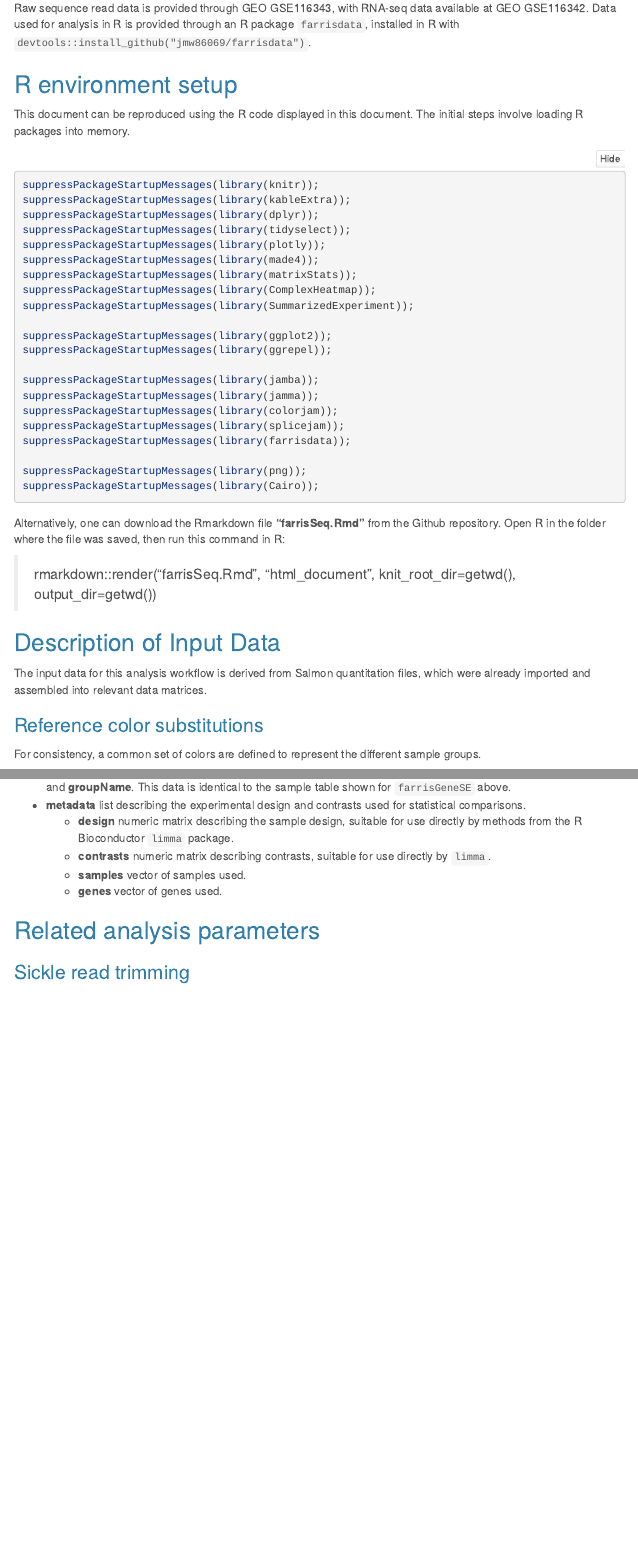
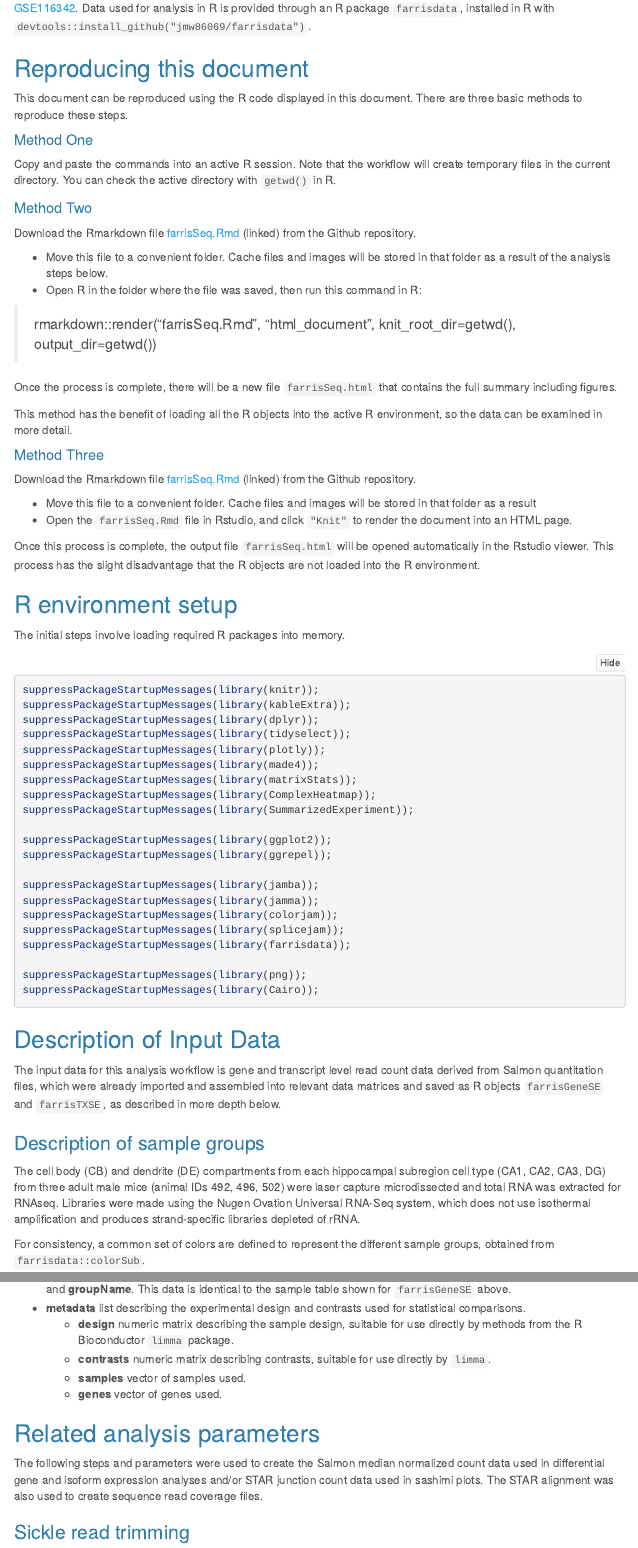
Before and after one commit to jmw86069/jampack, an R Markdown document (docs/farrisSeq.Rmd): the page in a window 1100 px wide, from 130 px down before the commit and from 150 px down after it, and a second part further down, joined at a grey line. Rendered offline with R 4.5, knitr and Pandoc, with nearby package versions; folded parts are opened; some code elsewhere in the file could not run offline; menus at the side of the page are left out; common packages that the code uses without loading them are loaded.

Commit message:
Updated farrisSeq.Rmd with GEO link, updated figure numbers.

````diff
--- a/docs/farrisSeq.Rmd
+++ b/docs/farrisSeq.Rmd
@@ -46,3 +46,2 @@ RNA-seq data (Farris et al manuscript in preparation.)
 
 Raw sequence read data is provided through GEO GSE116343, with RNA-seq
-data available at GEO GSE116342. Data used for analysis in R is provided
@@ -49,11 +50,60 @@ data available at GEO GSE116342. Data used for analysis in R is provided
+Data used for analysis in R is provided
 through an R package `farrisdata`, installed in R with
 `devtools::install_github("jmw86069/farrisdata")`.
 
+## Reproducing this document
+
+This document can be reproduced using the R code displayed in
+this document. There are three basic methods to reproduce these
+steps.
+
+#### Method One
+
+Copy and paste the commands into an active R session. Note that the
+workflow will create temporary files in the current directory.
+You can check the active directory with `getwd()` in R.
+
+
+#### Method Two
+
+Download the Rmarkdown file
+[farrisSeq.Rmd](https://github.com/jmw86069/jampack/blob/master/docs/farrisSeq.html)
+(linked) from the Github repository.
+
+* Move this file to a convenient folder.
+Cache files and images will be stored in that folder as a result
+of the analysis steps below.
+* Open R in the folder where the file was saved,
+then run this command in R:
+
+> rmarkdown::render("farrisSeq.Rmd", "html_document", knit_root_dir=getwd(), output_dir=getwd())
+
+Once the process is complete, there will be a new file
+`farrisSeq.html` that contains the full summary including
+figures.
+
+This method has the benefit of loading all the R objects into
+the active R environment, so the data can be examined in more detail.
+
+#### Method Three
+
+Download the Rmarkdown file
+[farrisSeq.Rmd](https://github.com/jmw86069/jampack/blob/master/docs/farrisSeq.html)
+(linked) from the Github repository.
+
+* Move this file to a convenient folder.
+Cache files and images will be stored in that folder as a result
+* Open the `farrisSeq.Rmd` file in Rstudio, and click `"Knit"` to
+render the document into an HTML page.
+
+Once this process is complete, the output file `farrisSeq.html` will
+be opened automatically in the Rstudio viewer.
+This process has the slight disadvantage that the R objects are
+not loaded into the R environment.
+
 ## R environment setup
 
-This document can be reproduced using the R code displayed in
-this document. The initial steps involve loading R packages
-into memory.
+The initial steps involve loading required R packages into memory.
 
 ```{r, r_initialization, cache=FALSE}
 suppressPackageStartupMessages(library(knitr));
@@ -80,20 +130,24 @@ suppressPackageStartupMessages(library(Cairo));
 
 ```
 
-Alternatively, one can download the Rmarkdown file **"farrisSeq.Rmd"**
-from the Github repository. Open R in the folder where the file was saved,
-then run this command in R:
-
-> rmarkdown::render("farrisSeq.Rmd", "html_document", knit_root_dir=getwd(), output_dir=getwd())
-
 
 ## Description of Input Data
 
 The input data for this analysis workflow
-is derived from Salmon quantitation files, which were already imported and
-assembled into relevant data matrices.
-
-### Reference color substitutions
+is gene and transcript level read count data
+derived from Salmon quantitation files, which were already imported and
+assembled into relevant data matrices and saved as R objects
+`farrisGeneSE` and `farrisTXSE`, as described in more depth below.
+
+### Description of sample groups
+
+The cell body (CB) and dendrite (DE) compartments from each
+hippocampal subregion cell type (CA1, CA2, CA3, DG) from three
+adult male mice (animal IDs 492, 496, 502) were laser capture
+microdissected and total RNA was extracted for RNAseq. Libraries
+were made using the Nugen Ovation Universal RNA-Seq system,
+which does not use isothermal amplification and produces
+strand-specific libraries depleted of rRNA.
 
 For consistency, a common set of colors are defined to represent
-the different sample groups.
+the different sample groups, obtained from `farrisdata::colorSub`.
@@ -249,6 +282,12 @@ for statistical comparisons.
 
 ## Related analysis parameters
 
+The following steps and parameters were used to create
+the Salmon median normalized count data used in differential
+gene and isoform expression analyses and/or STAR junction
+count data used in sashimi plots. The STAR alignment was
+also used to create sequence read coverage files.
+
 ### Sickle read trimming
 
 We used sickle version 1.33 to trim paired-end reads, with parameters
````
Also changed, not shown: NEWS.md (+7 -0 lines), docs/farrisSeq.Rmd (98 more changed lines), 1 other file.
